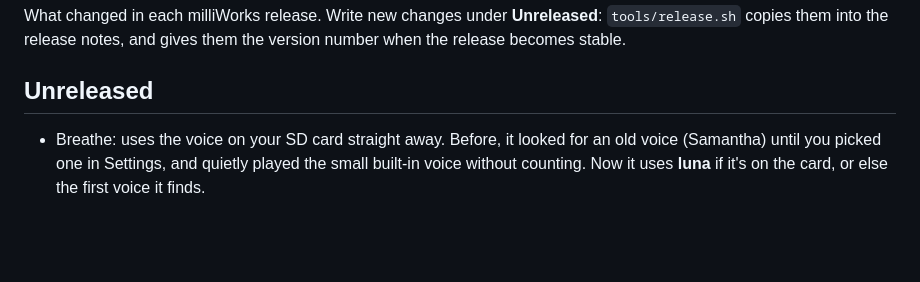
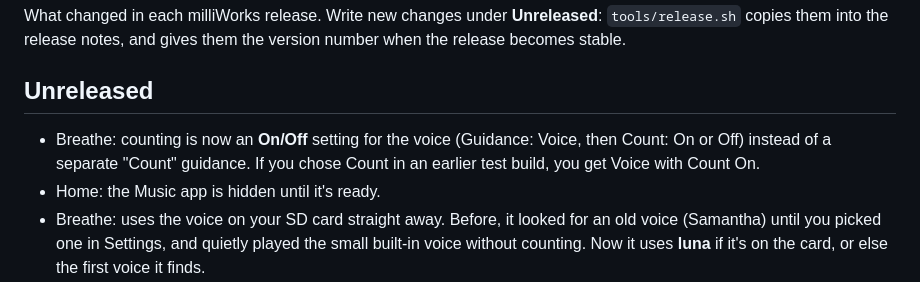
Before and after one commit to vlkadusumilli/milliworks-cardputer-adv, a Markdown page: CHANGELOG.md, the part around the change. GitHub-like rendering; blank space fills up the shorter version.

```diff
--- a/CHANGELOG.md
+++ b/CHANGELOG.md
@@ -6,6 +6,8 @@ when the release becomes stable.
 
 ## Unreleased
 
+- Breathe: counting is now an **On/Off** setting for the voice (Guidance: Voice, then Count: On or Off) instead of a separate "Count" guidance. If you chose Count in an earlier test build, you get Voice with Count On.
+- Home: the Music app is hidden until it's ready.
 - Breathe: uses the voice on your SD card straight away. Before, it looked for an old voice (Samantha) until you picked one in Settings, and quietly played the small built-in voice without counting. Now it uses **luna** if it's on the card, or else the first voice it finds.
 - Breathe and Settings say so on screen if a voice on the card can't be read, instead of switching to the built-in voice without telling you.
 - Release path: test builds (pre-releases such as `v19-beta.1`) come before each stable release. See [RELEASING.md](RELEASING.md).
```
Also changed, not shown: README.md (+5 -5 lines), RELEASING.md (+2 -2 lines), docs/screenshots/breathe.png, docs/screenshots/home.png, 3 other files.
